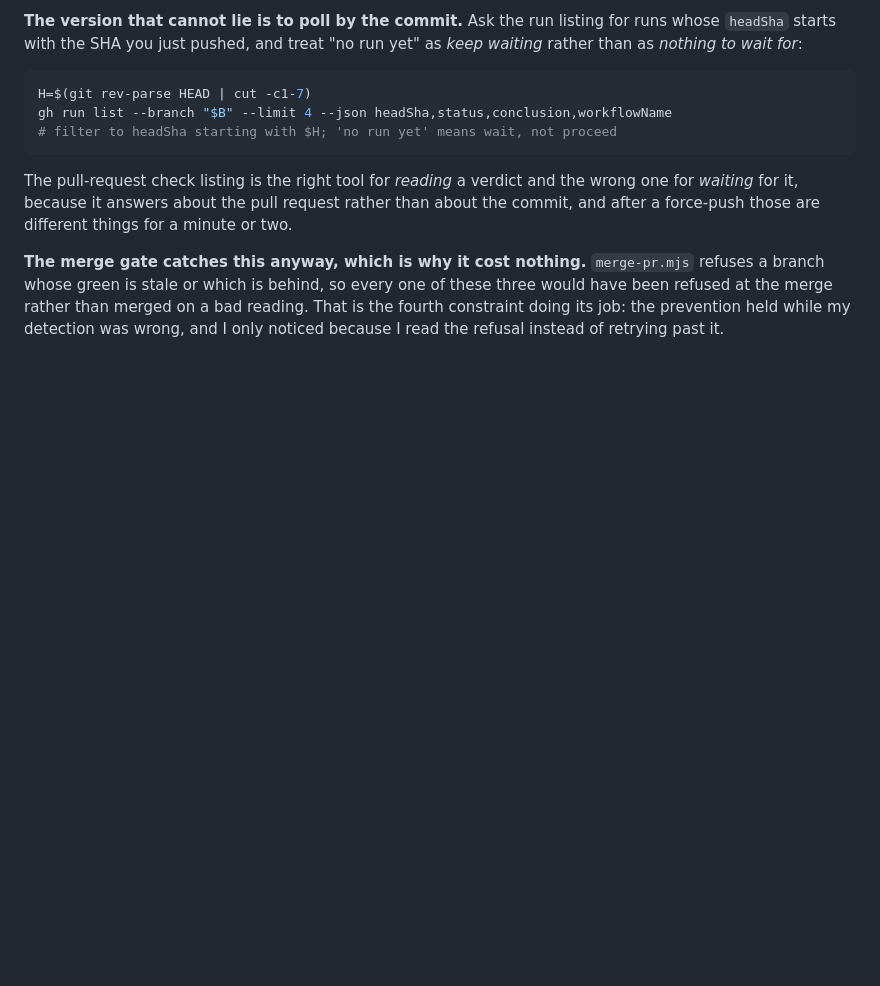
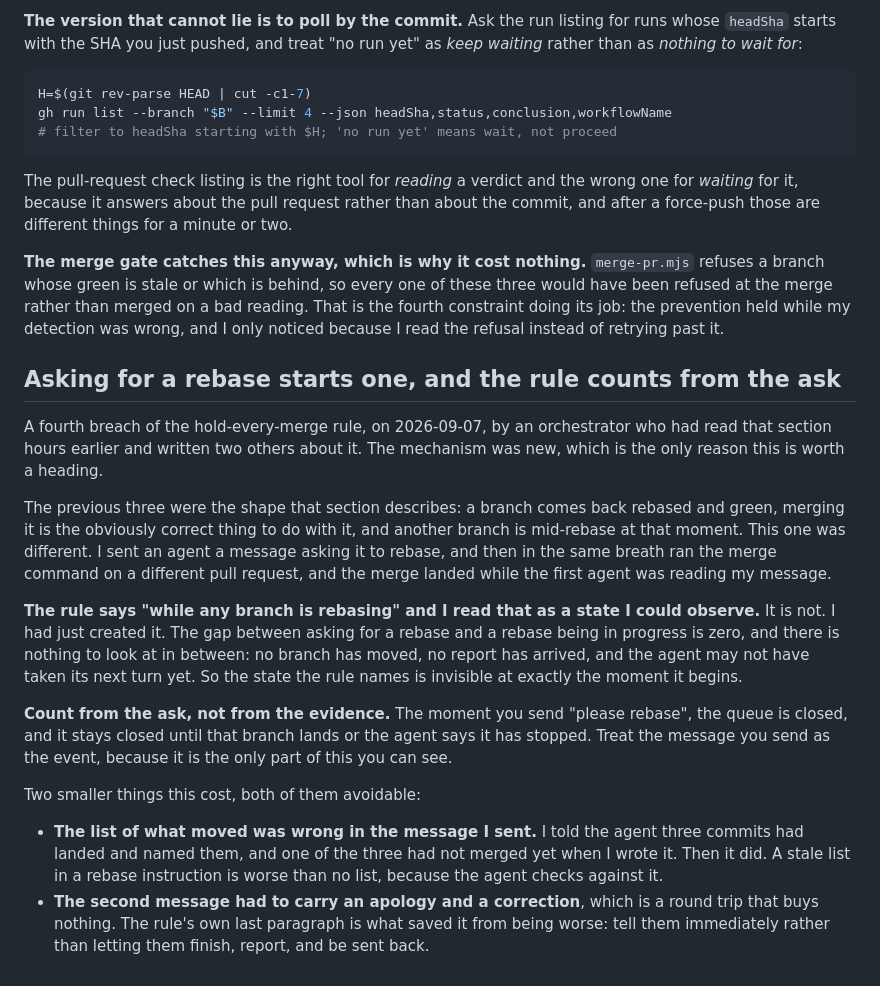
Before and after one commit to BlakeHastings/dbmd, a Markdown page: docs/process/orchestrating.md, the part around the change. GitHub-like rendering; blank space fills up the shorter version.

Commit message:
Asking for a rebase starts one, and the rule counts from the ask
A fourth breach of the hold-every-merge rule, by someone who had read that
section hours earlier and written two others about it. The mechanism was new,
which is the only reason it gets a heading.

The previous three were a branch coming back rebased and green while another was
mid-rebase. This one was sending an agent a message asking it to rebase, and
then running the merge command on a different pull request in the same breath.
The merge landed while the first agent was reading the message.

The rule says "while any branch is rebasing" and I read that as a state I could
observe. It is not. I had just created it, and there is nothing to look at in
between: no branch has moved, no report has arrived, and the agent may not have
taken its next turn. So count from the ask.

It also made the message wrong. I listed three commits that had landed, and one
of the three had not merged yet when I wrote it, and then did. A stale list in a
rebase instruction is worse than no list, because the agent checks against it.

Co-Authored-By: Claude Opus 5 <noreply@anthropic.com>
Claude-Session: https://claude.ai/code/session_01Dk72rgRy5otKkGtEUmevnZ

```diff
--- a/docs/process/orchestrating.md
+++ b/docs/process/orchestrating.md
@@ -609,3 +609,39 @@ one of these three would have been refused at the merge rather than merged on a
 bad reading. That is the fourth constraint doing its job: the prevention held
 while my detection was wrong, and I only noticed because I read the refusal
 instead of retrying past it.
+
+## Asking for a rebase starts one, and the rule counts from the ask
+
+A fourth breach of the hold-every-merge rule, on 2026-09-07, by an orchestrator
+who had read that section hours earlier and written two others about it. The
+mechanism was new, which is the only reason this is worth a heading.
+
+The previous three were the shape that section describes: a branch comes back
+rebased and green, merging it is the obviously correct thing to do with it, and
+another branch is mid-rebase at that moment. This one was different. I sent an
+agent a message asking it to rebase, and then in the same breath ran the merge
+command on a different pull request, and the merge landed while the first agent
+was reading my message.
+
+**The rule says "while any branch is rebasing" and I read that as a state I
+could observe.** It is not. I had just created it. The gap between asking for a
+rebase and a rebase being in progress is zero, and there is nothing to look at
+in between: no branch has moved, no report has arrived, and the agent may not
+have taken its next turn yet. So the state the rule names is invisible at
+exactly the moment it begins.
+
+**Count from the ask, not from the evidence.** The moment you send "please
+rebase", the queue is closed, and it stays closed until that branch lands or the
+agent says it has stopped. Treat the message you send as the event, because it
+is the only part of this you can see.
+
+Two smaller things this cost, both of them avoidable:
+
+- **The list of what moved was wrong in the message I sent.** I told the agent
+  three commits had landed and named them, and one of the three had not merged
+  yet when I wrote it. Then it did. A stale list in a rebase instruction is worse
+  than no list, because the agent checks against it.
+- **The second message had to carry an apology and a correction**, which is a
+  round trip that buys nothing. The rule's own last paragraph is what saved it
+  from being worse: tell them immediately rather than letting them finish,
+  report, and be sent back.
```
